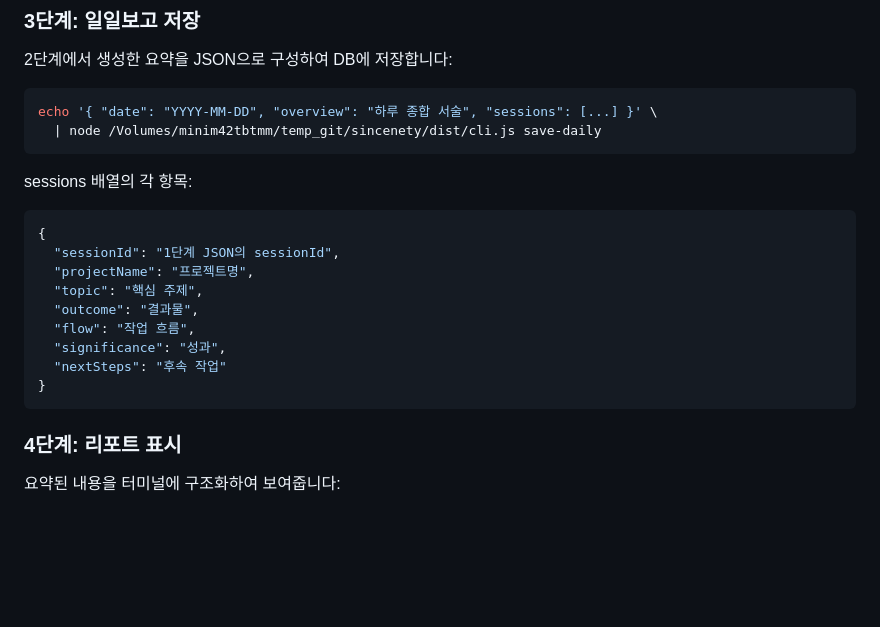
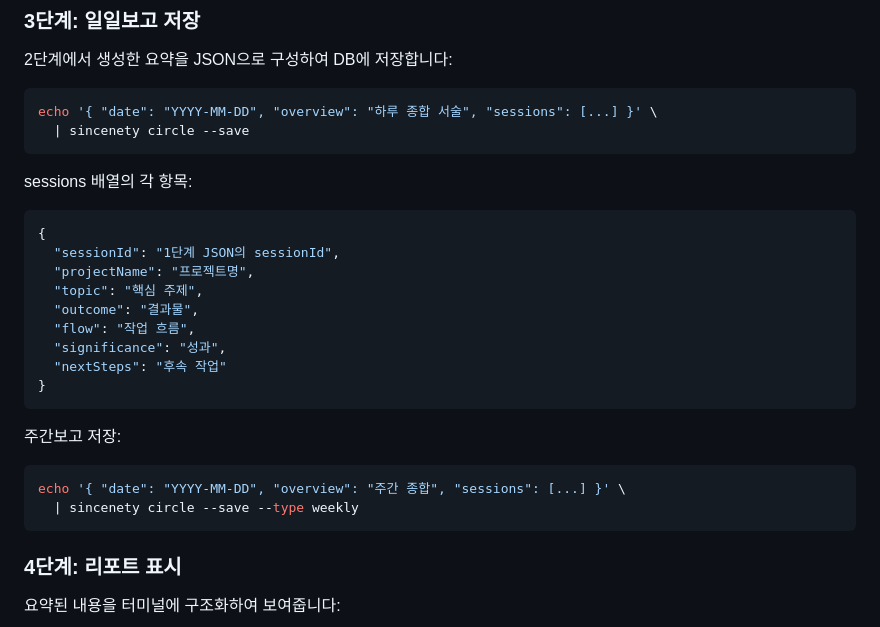
Before and after one commit to pathcosmos/sincenety, a Markdown page: src/skill/SKILL.md, the part around one of its changes. GitHub-like rendering; blank space fills up the shorter version.

````diff
--- a/src/skill/SKILL.md
+++ b/src/skill/SKILL.md
@@ -41,7 +42,7 @@ node /Volumes/minim42tbtmm/temp_git/sincenety/dist/cli.js --json
 
 ```bash
 echo '{ "date": "YYYY-MM-DD", "overview": "하루 종합 서술", "sessions": [...] }' \
-  | node /Volumes/minim42tbtmm/temp_git/sincenety/dist/cli.js save-daily
+  | sincenety circle --save
 ```
 
 sessions 배열의 각 항목:
@@ -55,6 +56,12 @@ sessions 배열의 각 항목:
   "significance": "성과",
   "nextSteps": "후속 작업"
 }
+```
+
+주간보고 저장:
+```bash
+echo '{ "date": "YYYY-MM-DD", "overview": "주간 종합", "sessions": [...] }' \
+  | sincenety circle --save --type weekly
 ```
 
 ### 4단계: 리포트 표시
````
Also changed, not shown: other parts of src/skill/SKILL.md (+18 -28 lines).
